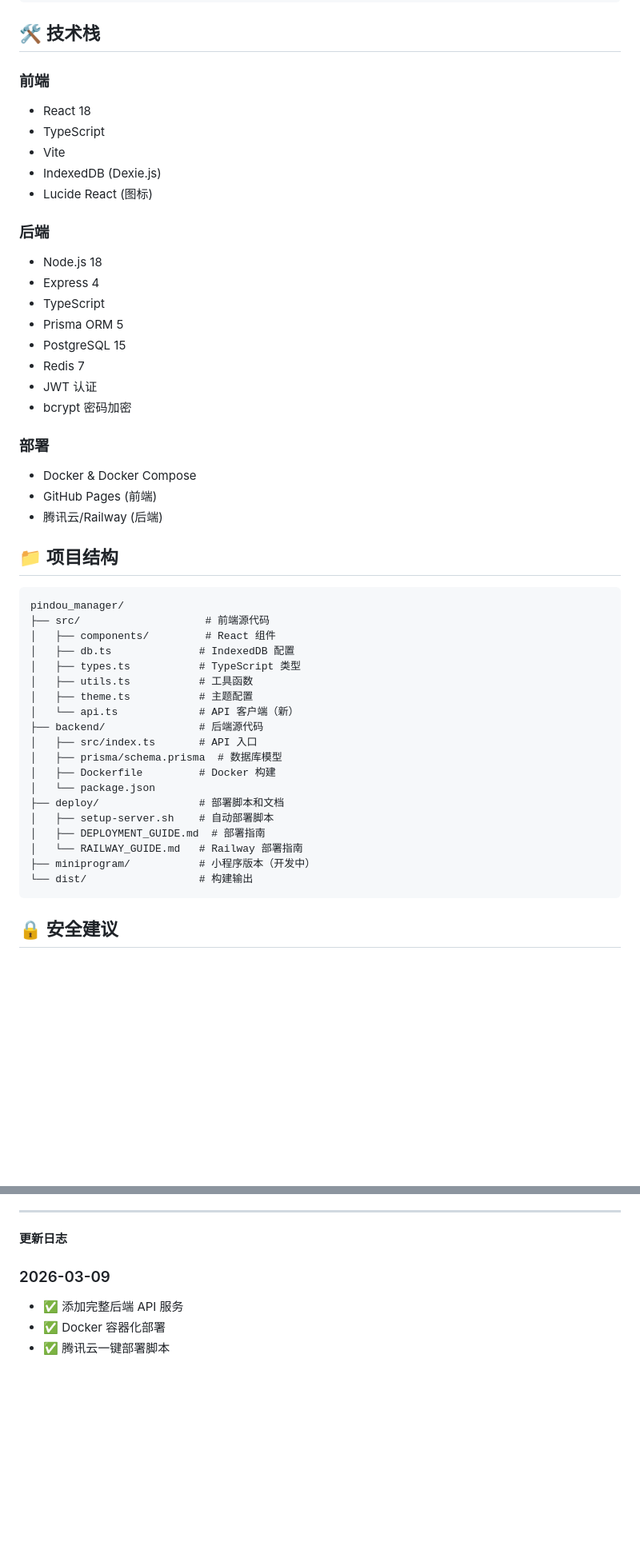
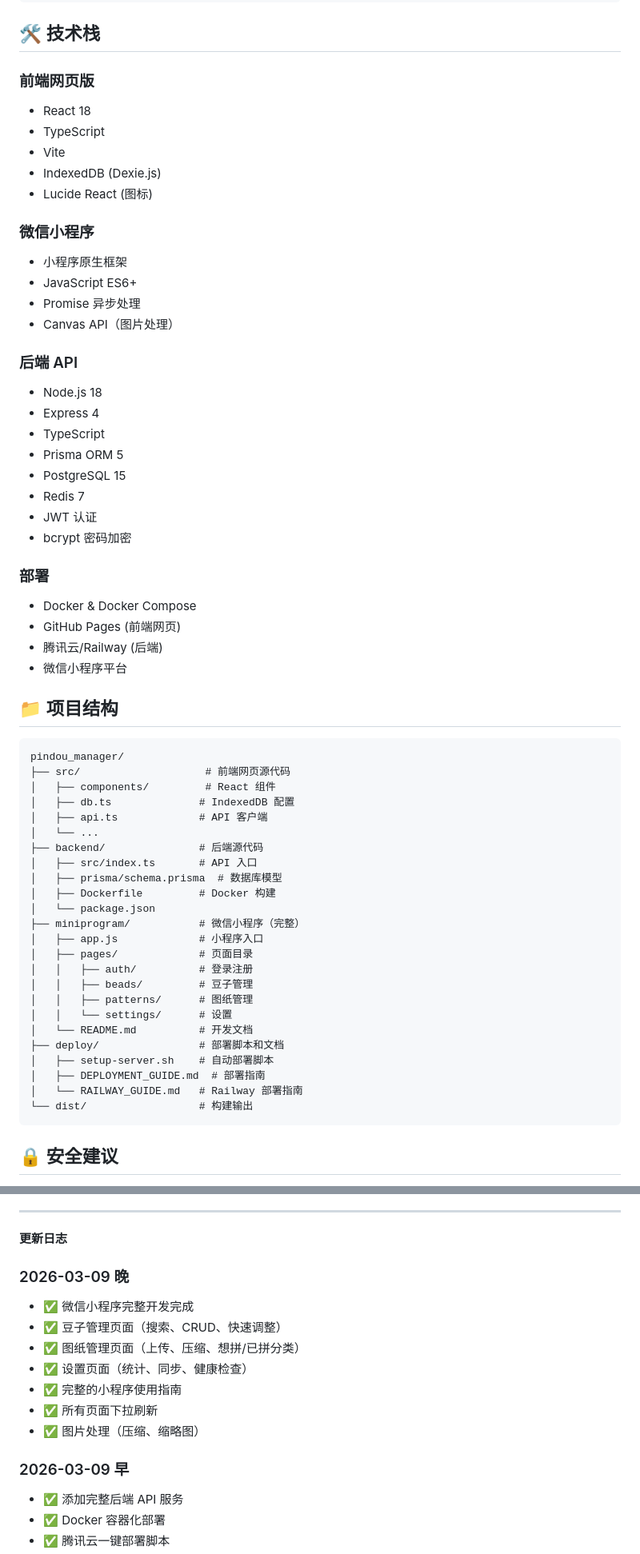
Before and after one commit to LOISMENG-QH/pindou_manager, a Markdown page: README.md, 2 parts joined by grey strips. Shown at 80% size. Rendered like a GitHub page; blank space fills up the shorter version.

````diff
--- a/README.md
+++ b/README.md
@@ -207,14 +238,20 @@ Content-Type: application/json
 
 ## 🛠️ 技术栈
 
-### 前端
+### 前端网页版
 - React 18
 - TypeScript
 - Vite
 - IndexedDB (Dexie.js)
 - Lucide React (图标)
 
-### 后端
+### 微信小程序
+- 小程序原生框架
+- JavaScript ES6+
+- Promise 异步处理
+- Canvas API（图片处理）
+
+### 后端 API
 - Node.js 18
 - Express 4
 - TypeScript
@@ -226,30 +263,36 @@ Content-Type: application/json
 
 ### 部署
 - Docker & Docker Compose
-- GitHub Pages (前端)
+- GitHub Pages (前端网页)
 - 腾讯云/Railway (后端)
+- 微信小程序平台
 
 ## 📁 项目结构
 
 ```
 pindou_manager/
-├── src/                    # 前端源代码
+├── src/                    # 前端网页源代码
 │   ├── components/         # React 组件
 │   ├── db.ts              # IndexedDB 配置
-│   ├── types.ts           # TypeScript 类型
-│   ├── utils.ts           # 工具函数
-│   ├── theme.ts           # 主题配置
-│   └── api.ts             # API 客户端（新）
+│   ├── api.ts             # API 客户端
+│   └── ...
 ├── backend/               # 后端源代码
 │   ├── src/index.ts       # API 入口
 │   ├── prisma/schema.prisma  # 数据库模型
 │   ├── Dockerfile         # Docker 构建
 │   └── package.json
+├── miniprogram/           # 微信小程序（完整）
+│   ├── app.js             # 小程序入口
+│   ├── pages/             # 页面目录
+│   │   ├── auth/          # 登录注册
+│   │   ├── beads/         # 豆子管理
+│   │   ├── patterns/      # 图纸管理
+│   │   └── settings/      # 设置
+│   └── README.md          # 开发文档
 ├── deploy/                # 部署脚本和文档
 │   ├── setup-server.sh    # 自动部署脚本
 │   ├── DEPLOYMENT_GUIDE.md  # 部署指南
 │   └── RAILWAY_GUIDE.md   # Railway 部署指南
-├── miniprogram/           # 小程序版本（开发中）
 └── dist/                  # 构建输出
 ```
 
@@ -304,7 +348,16 @@ LOISMENG-QH
 
 **更新日志**
 
-### 2026-03-09
+### 2026-03-09 晚
+- ✅ 微信小程序完整开发完成
+- ✅ 豆子管理页面（搜索、CRUD、快速调整）
+- ✅ 图纸管理页面（上传、压缩、想拼/已拼分类）
+- ✅ 设置页面（统计、同步、健康检查）
+- ✅ 完整的小程序使用指南
+- ✅ 所有页面下拉刷新
+- ✅ 图片处理（压缩、缩略图）
+
+### 2026-03-09 早
 - ✅ 添加完整后端 API 服务
 - ✅ Docker 容器化部署
 - ✅ 腾讯云一键部署脚本
````
Also changed, not shown: other parts of README.md (+36 -4 lines), MINIPROGRAM_GUIDE.md (added, +336 -0 lines).
